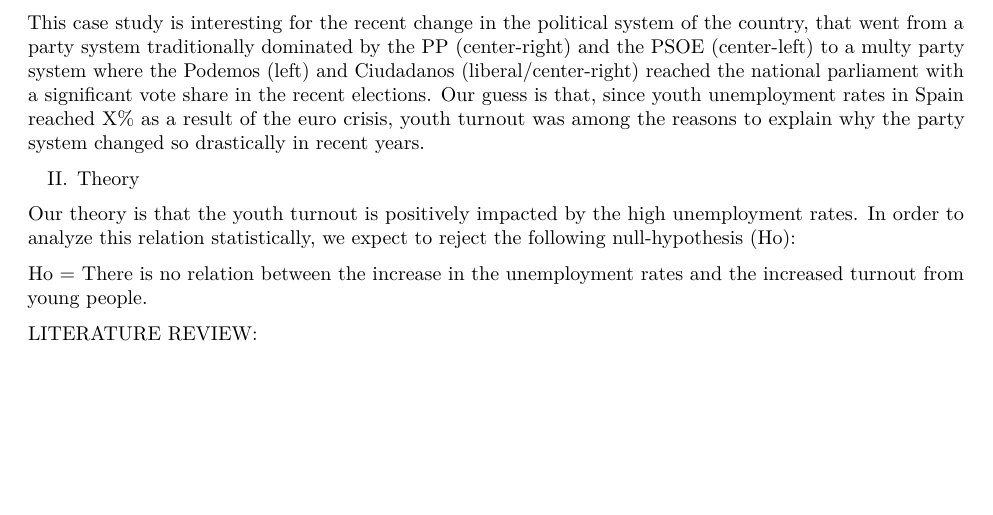
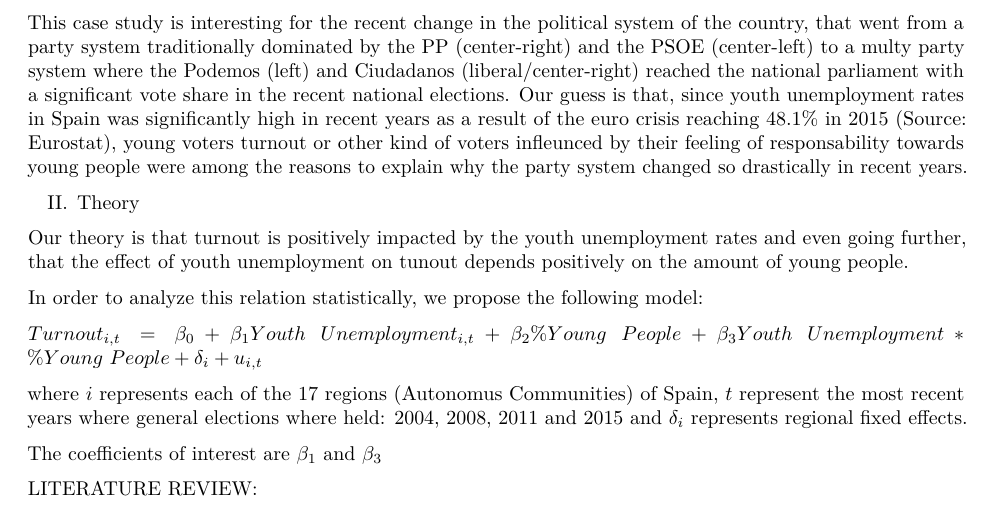
Before and after one commit to Ritysh/Assignment2, an R Markdown document (Assignment_2.Rmd): part of page 1 of 2, cut so that both start at the same text, the shorter picture padded with empty space. Rendered offline with R 4.5, knitr and Pandoc, then LaTeX, with nearby package versions.

Commit message:
Equation

```diff
--- a/Assignment_2.Rmd
+++ b/Assignment_2.Rmd
@@ -56,13 +56,20 @@
 
 We are also interested to see if youth unemployment movilize voters with more intensity in regions where there is more young people. If this is the case, this effect can come from three different sources: because older people feel the resposability to vote more given the amount of young people unemployed, because young people go to vote more or because of a combination of the two factors above.
 
-This case study is interesting for the recent change in the political system of the country, that went from a party system traditionally dominated by the PP (center-right) and the PSOE (center-left) to a multy party system where the Podemos (left) and Ciudadanos (liberal/center-right) reached the national parliament with a significant vote share in the recent elections. Our guess is that, since youth unemployment rates in Spain reached X% as a result of the euro crisis, youth turnout was among the reasons to explain why the party system changed so drastically in recent years.
+This case study is interesting for the recent change in the political system of the country, that went from a party system traditionally dominated by the PP (center-right) and the PSOE (center-left) to a multy party system where the Podemos (left) and Ciudadanos (liberal/center-right) reached the national parliament with a significant vote share in the recent national elections. Our guess is that, since youth unemployment rates in Spain was significantly high in recent years as a result of the euro crisis reaching 48.1\%  in 2015 (Source: Eurostat), young voters turnout or other kind of voters infleunced by their feeling of responsability towards young people were among the reasons to explain why the party system changed so drastically in recent years.
 
 II. Theory
 
-Our theory is that the youth turnout is positively impacted by the high unemployment rates. In order to analyze this relation statistically, we expect to reject the following null-hypothesis (Ho):
+Our theory is that turnout is positively impacted by the youth unemployment rates and even going further, that the effect of youth unemployment on tunout depends positively on the amount of young people.
 
-Ho = There is no relation between the increase in the unemployment rates and the increased turnout from young people.
+In order to analyze this relation statistically, we propose the following model:
+
+
+$Turnout_{i,t}=\beta_0+\beta_1 Youth\ Unemployment_{i,t}+\beta_2 \% Young\ People + \beta_3 Youth\ Unemployment*\% Young\ People + \delta_i + u_{i,t}$
+
+where $i$ represents each of the 17 regions (Autonomus Communities) of Spain, $t$ represent the most recent years where general elections where held: 2004, 2008, 2011 and 2015 and $\delta_i$ represents regional fixed effects.
+
+The coefficients of interest are $\beta_1$ and $\beta_3$
 
 LITERATURE REVIEW:
 
```
